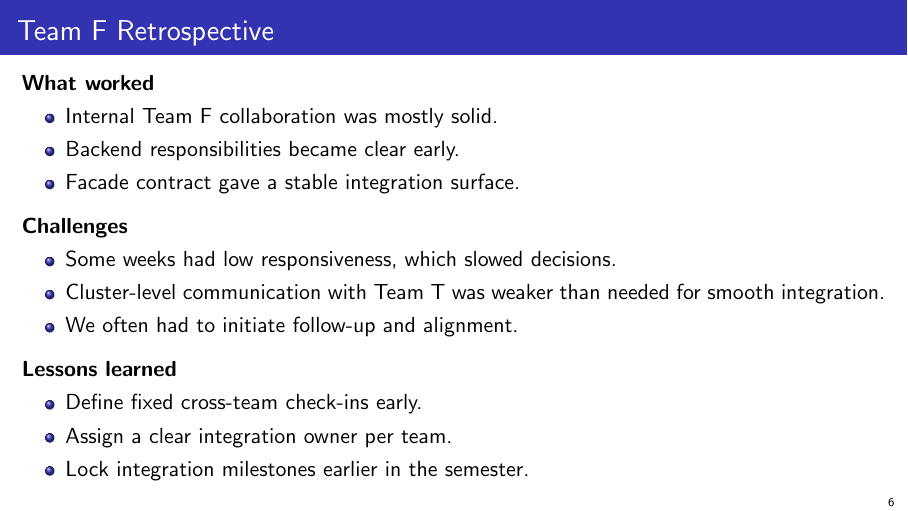
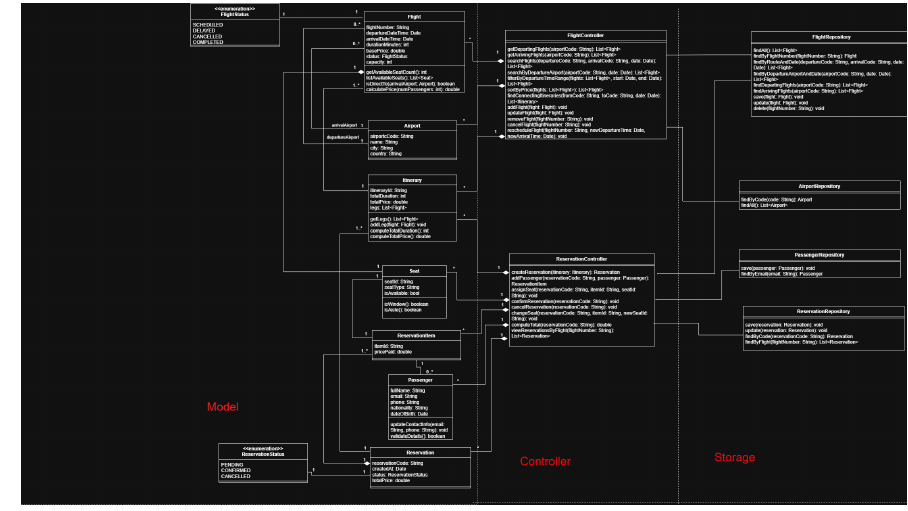
Before and after one commit to JoRE13/HBV401G_2F, LaTeX slides (docs/team_f_assignment5_fallback_slides.tex): page 6 of 6 before the commit and page 6 of 7 after it. Compiled offline with pdfLaTeX.

Commit message:
add model diagram

```diff
--- a/docs/team_f_assignment5_fallback_slides.tex
+++ b/docs/team_f_assignment5_fallback_slides.tex
@@ -57,6 +57,11 @@
   \includegraphics[width=\paperwidth,height=\paperheight,keepaspectratio]{architecture/team_f_database_erd.png}
 \end{frame}
 
+\begin{frame}[plain]
+  \centering
+  \includegraphics[width=\paperwidth,height=\paperheight,keepaspectratio]{uml/classdiagram.png}
+\end{frame}
+
 \begin{frame}{Team F Retrospective}
   \textbf{What worked}
   \begin{itemize}
```
Also changed, not shown: docs/team_f_assignment5_primary_slides.tex (+5 -0 lines).
